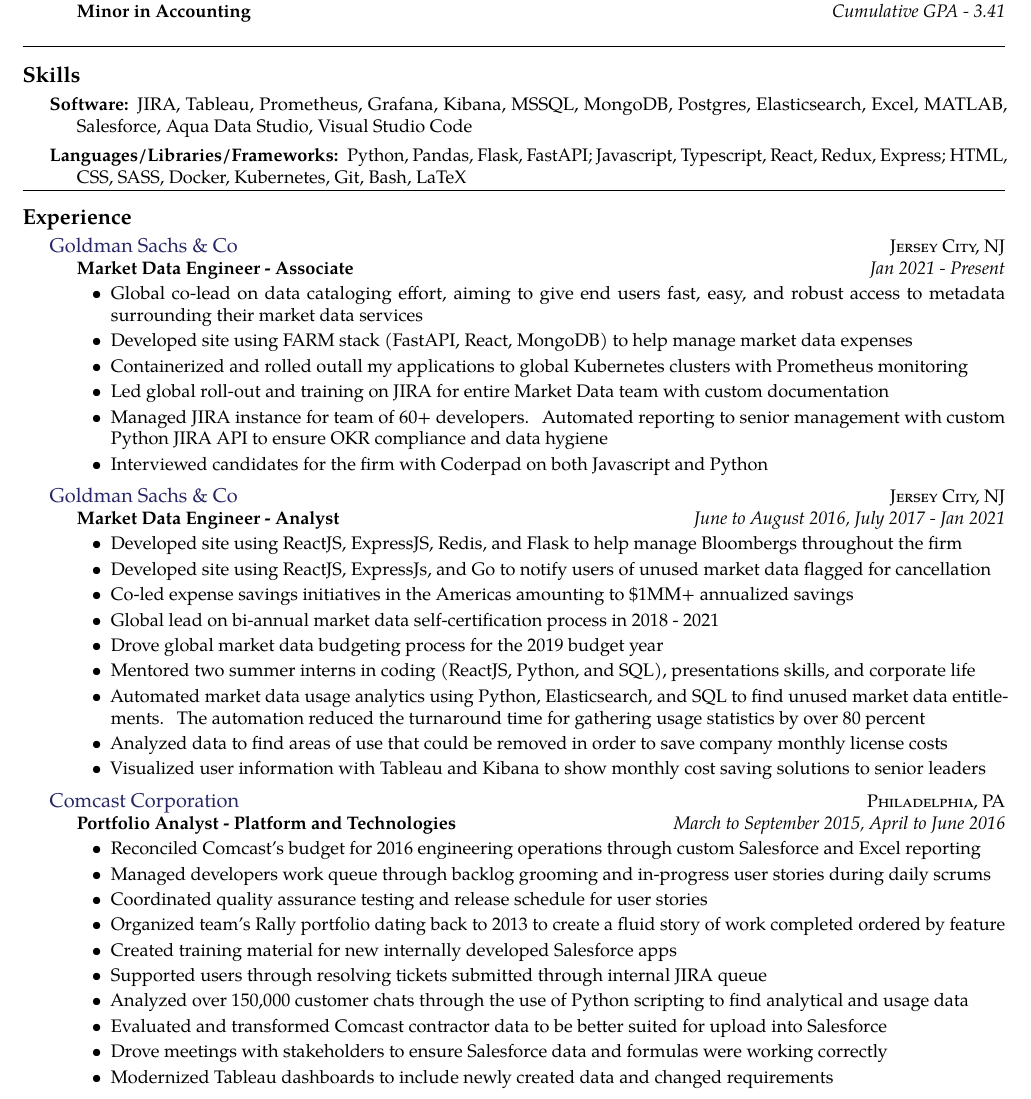
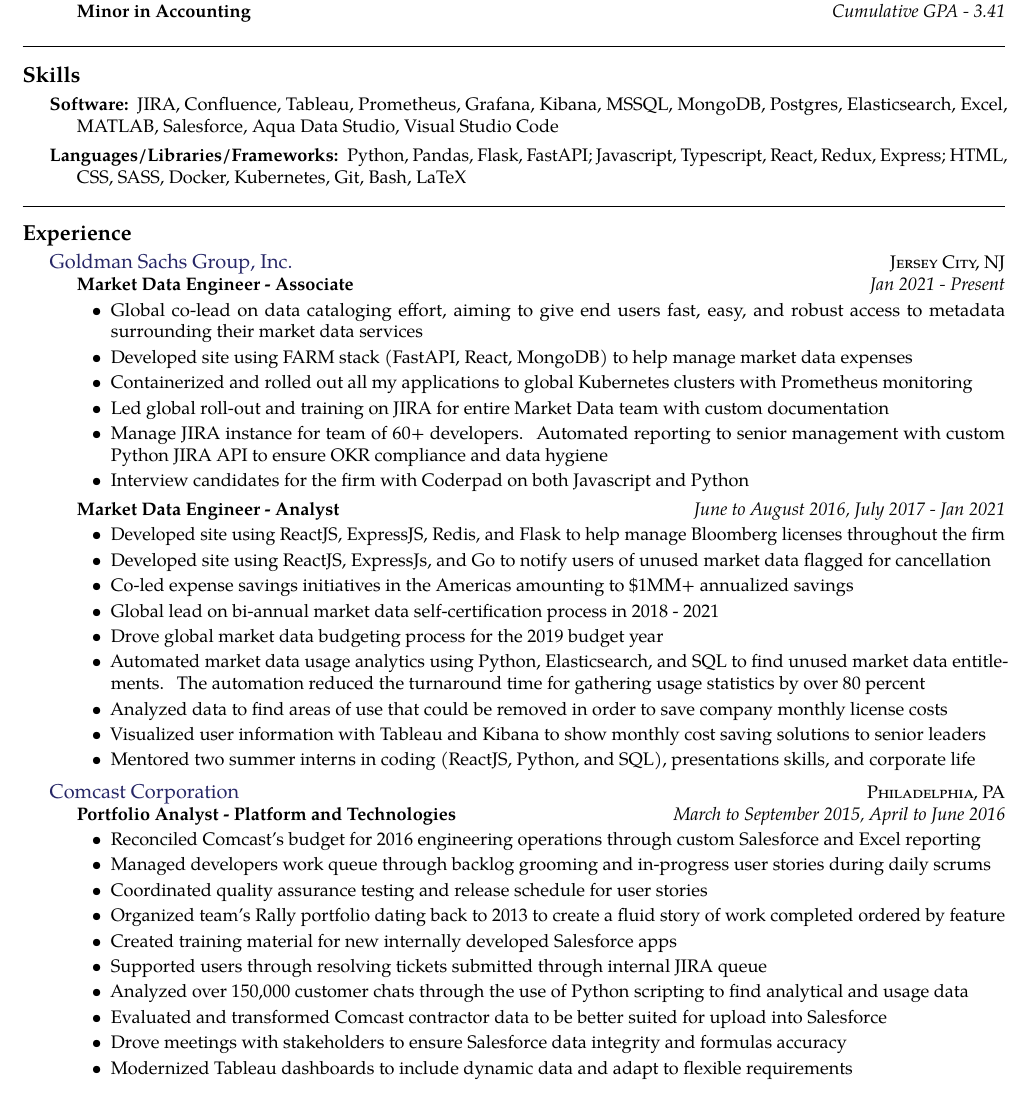
Before and after one commit to SKravitsky/resume, a LaTeX CV (Resume.tex): part of the page, cut so that both start at the same text. Compiled offline with pdfLaTeX.

Commit message:
Grouping Goldman together

```diff
--- a/Resume.tex
+++ b/Resume.tex
@@ -44,19 +44,19 @@
 
 \inlineheadsection  % special section that has an inline header with a 'hanging' paragraph
   {Software:}
-  {JIRA, Tableau, Prometheus, Grafana, Kibana, MSSQL, MongoDB, Postgres, Elasticsearch, Excel, MATLAB, Salesforce, Aqua Data Studio, Visual Studio Code}
+  {JIRA, Confluence, Tableau, Prometheus, Grafana, Kibana, MSSQL, MongoDB, Postgres, Elasticsearch, Excel, MATLAB, Salesforce, Aqua Data Studio, Visual Studio Code}
 
 \vspace{0.1em}
 \inlineheadsection
   {Languages/Libraries/Frameworks:}
   {Python, Pandas, Flask, FastAPI; Javascript, Typescript, React, Redux, Express; HTML, CSS, SASS, Docker, Kubernetes, Git, Bash, LaTeX}
 
-\spacedhrule{0.9em}{-0.4em}
+\spacedhrule{1.8em}{-0.4em}
 
 \roottitle{Experience}
 
 \headedsection  % sets the header for the section and includes any subsections
-  {\href{http://www.goldmansachs.com/}{Goldman Sachs \& Co}}
+  {\href{http://www.goldmansachs.com/}{Goldman Sachs Group, Inc.}}
   {\textsc{Jersey City, NJ}} {%
   \headedsubsection
     {Market Data Engineer - Associate}
@@ -64,29 +64,24 @@
     {\begin{itemize}
     \item Global co-lead on data cataloging effort, aiming to give end users fast, easy, and robust access to metadata surrounding their market data services
     \item Developed site using FARM stack (FastAPI, React, MongoDB) to help manage market data expenses
-    \item Containerized and rolled outall my applications to global Kubernetes clusters with Prometheus monitoring
+    \item Containerized and rolled out all my applications to global Kubernetes clusters with Prometheus monitoring
     \item Led global roll-out and training on JIRA for entire Market Data team with custom documentation
-    \item Managed JIRA instance for team of 60+ developers. Automated reporting to senior management with custom Python JIRA API to ensure OKR compliance and data hygiene
-    \item Interviewed candidates for the firm with Coderpad on both Javascript and Python
+    \item Manage JIRA instance for team of 60+ developers. Automated reporting to senior management with custom Python JIRA API to ensure OKR compliance and data hygiene
+    \item Interview candidates for the firm with Coderpad on both Javascript and Python
     \end{itemize}}
-}
-
-\headedsection  % sets the header for the section and includes any subsections
-  {\href{http://www.goldmansachs.com/}{Goldman Sachs \& Co}}
-  {\textsc{Jersey City, NJ}} {%
   \headedsubsection
     {Market Data Engineer - Analyst}
     {June to August 2016, July 2017 - Jan 2021}
     {\begin{itemize}
-    \item Developed site using ReactJS, ExpressJS, Redis, and Flask to help manage Bloombergs throughout the firm
+    \item Developed site using ReactJS, ExpressJS, Redis, and Flask to help manage Bloomberg licenses throughout the firm
     \item Developed site using ReactJS, ExpressJs, and Go to notify users of unused market data flagged for cancellation
     \item Co-led expense savings initiatives in the Americas amounting to \$1MM+ annualized savings
     \item Global lead on bi-annual market data self-certification process in 2018 - 2021
     \item Drove global market data budgeting process for the 2019 budget year
-    \item Mentored two summer interns in coding (ReactJS, Python, and SQL), presentations skills, and corporate life
     \item Automated market data usage analytics using Python, Elasticsearch, and SQL to find unused market data entitlements. The automation reduced the turnaround time for gathering usage statistics by over 80 percent
     \item Analyzed data to find areas of use that could be removed in order to save company monthly license costs
     \item Visualized user information with Tableau and Kibana to show monthly cost saving solutions to senior leaders
+    \item Mentored two summer interns in coding (ReactJS, Python, and SQL), presentations skills, and corporate life
     \end{itemize}}
 }
 
@@ -105,8 +100,8 @@
     \item Supported users through resolving tickets submitted through internal JIRA queue
     \item Analyzed over 150,000 customer chats through the use of Python scripting to find analytical and usage data
     \item Evaluated and transformed Comcast contractor data to be better suited for upload into Salesforce
-    \item Drove meetings with stakeholders to ensure Salesforce data and formulas were working correctly
-    \item Modernized Tableau dashboards to include newly created data and changed requirements
+    \item Drove meetings with stakeholders to ensure Salesforce data integrity and formulas accuracy
+    \item Modernized Tableau dashboards to include dynamic data and adapt to flexible requirements
     \end{itemize}}
 }
 
```
